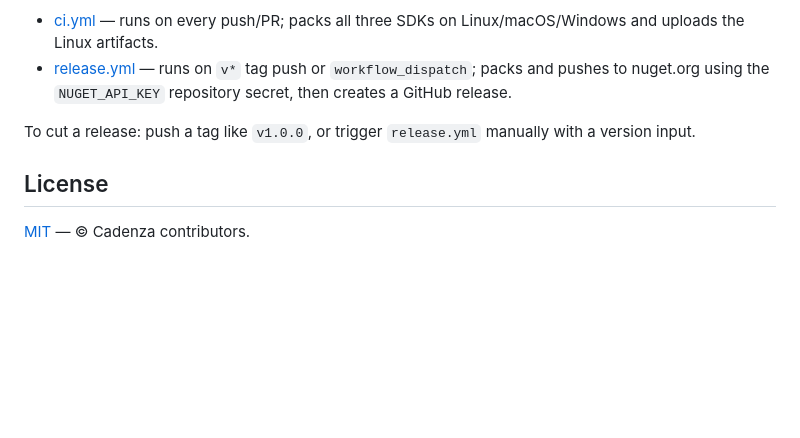
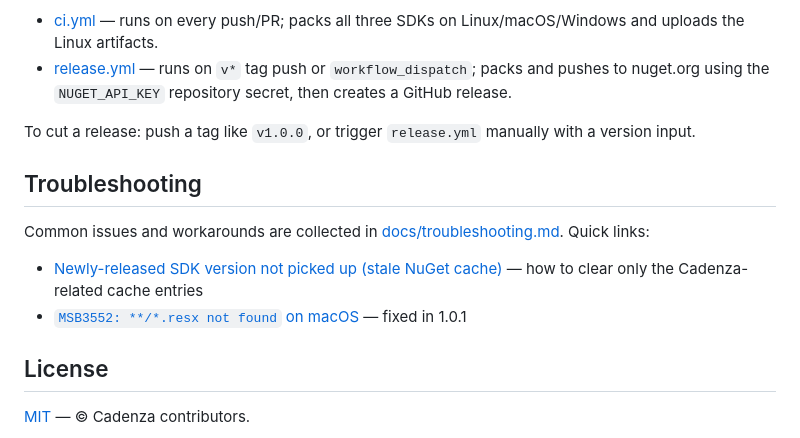
Before and after one commit to rkttu/cadenza, a Markdown page: README.md, the part around the change. Drawn GitHub-style; blank space fills up the shorter version.

```diff
--- a/README.md
+++ b/README.md
@@ -99,6 +99,13 @@ CI/CD is configured in [.github/workflows/](.github/workflows/):
 
 To cut a release: push a tag like `v1.0.0`, or trigger `release.yml` manually with a version input.
 
+## Troubleshooting
+
+Common issues and workarounds are collected in [docs/troubleshooting.md](docs/troubleshooting.md). Quick links:
+
+- [Newly-released SDK version not picked up (stale NuGet cache)](docs/troubleshooting.md#cadenza-캐시만-선택적으로-비우기) — how to clear only the Cadenza-related cache entries
+- [`MSB3552: **/*.resx not found` on macOS](docs/troubleshooting.md#macos에서-error-msb3552-리소스-파일-resx을를-찾을-수-없습니다) — fixed in 1.0.1
+
 ## License
 
 [MIT](LICENSE) — © Cadenza contributors.
```
Also changed, not shown: docs/troubleshooting.md (added, +68 -0 lines).
